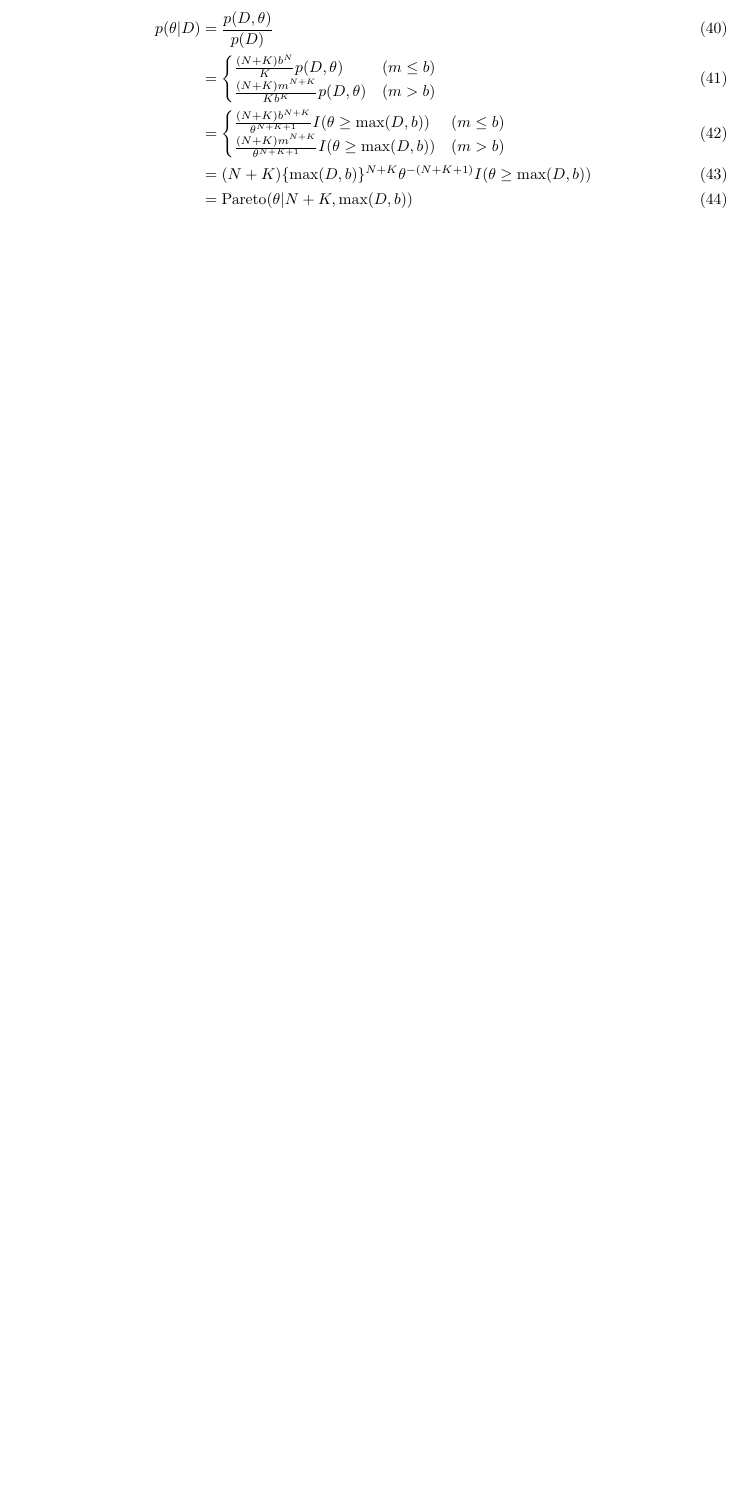
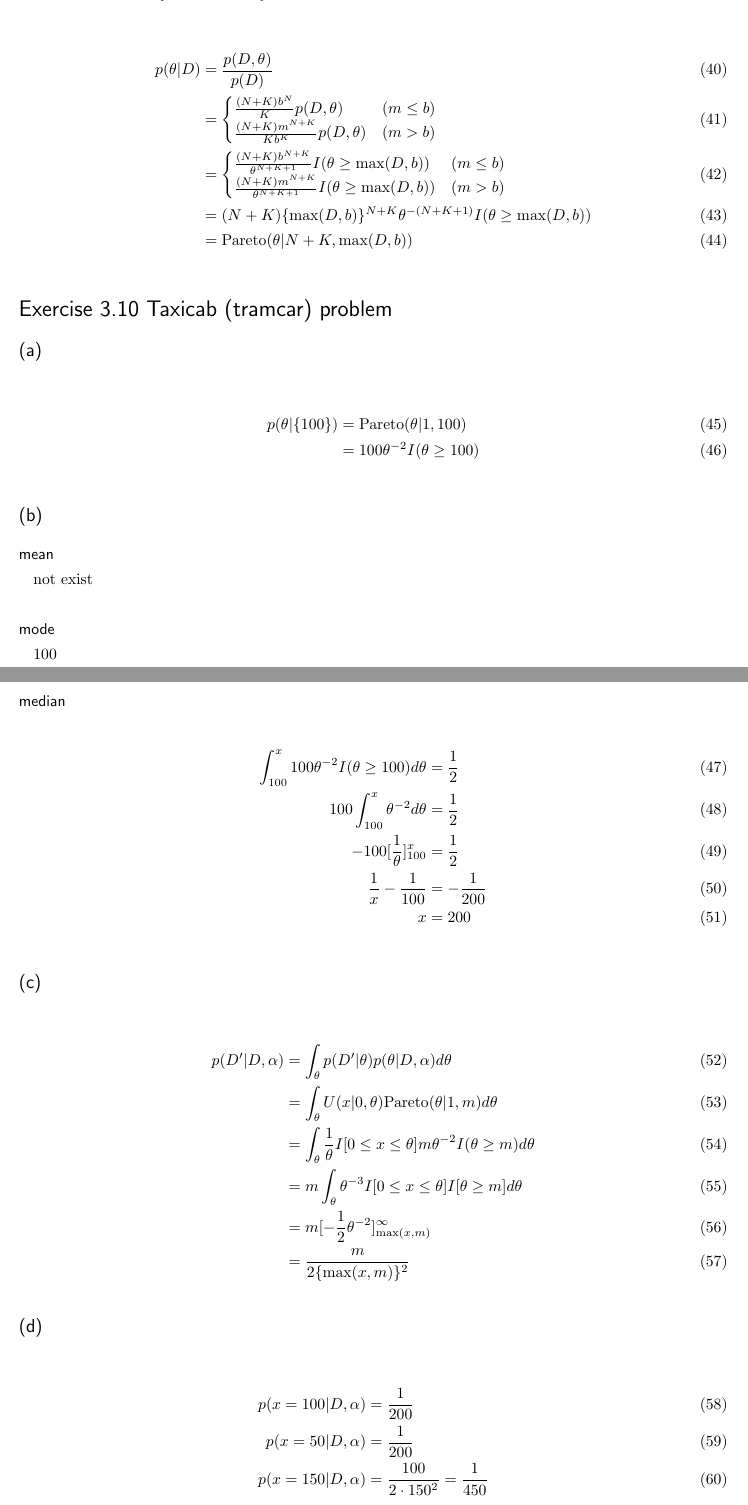
Before and after one commit to szdr/MLaPP-exercises, a LaTeX document (chapter_3/3.tex): part of page 4 of 4 before the commit and two parts of pages 4 and 5 of 5 after it, the two joined at a grey line, cut so that both start at the same text, the shorter picture padded with empty space. Compiled offline with pLaTeX and dvipdfmx.

Commit message:
Add ex3.10

```diff
--- a/chapter_3/3.tex
+++ b/chapter_3/3.tex
@@ -107,3 +107,37 @@ p(\theta|D) & = \frac{p(D,\theta)}{p(D)}\\
 & = {\rm Pareto}(\theta|N+K,\max(D,b))
 \end{align}
 
+\section*{Exercise 3.10 Taxicab (tramcar) problem}
+\subsection*{(a)}
+\begin{align}
+p(\theta|\{100\}) & = {\rm Pareto}(\theta|1,100)\\
+& = 100 \theta^{-2}I(\theta \geq 100)
+\end{align}
+\subsection*{(b)}
+\subsubsection*{mean}
+not exist
+\subsubsection*{mode}
+100
+\subsubsection*{median}
+\begin{align}
+\int_{100}^{x}100\theta^{-2}I(\theta \geq 100)d\theta & = \frac{1}{2}\\
+100\int_{100}^{x}\theta^{-2}d\theta & = \frac{1}{2}\\
+-100[\frac{1}{\theta}]_{100}^{x} & = \frac{1}{2}\\
+\frac{1}{x} - \frac{1}{100} & = - \frac{1}{200}\\
+x & = 200
+\end{align}
+\subsection*{(c)}
+\begin{align}
+p(D'|D,\alpha) & = \int_{\theta}p(D'|\theta)p(\theta|D,\alpha)d\theta\\
+& = \int_{\theta}U(x|0,\theta){\rm Pareto}(\theta|1,m)d\theta\\
+& = \int_{\theta}\frac{1}{\theta}I[0\leq x \leq \theta]m\theta^{-2}I(\theta \geq m)d\theta \\
+& = m \int_{\theta}\theta^{-3}I[0\leq x \leq \theta]I[\theta \geq m]d\theta \\
+& = m[-\frac{1}{2}\theta^{-2}]_{\max(x,m)}^{\infty}\\
+& = \frac{m}{2\{\max(x,m) \}^2}
+\end{align}
+\subsection*{(d)}
+\begin{align}
+p(x=100|D,\alpha) & = \frac{1}{200}\\
+p(x=50|D,\alpha) & = \frac{1}{200} \\
+p(x=150|D,\alpha) & = \frac{100}{2 \cdot 150^2} = \frac{1}{450}
+\end{align}
```
Also changed, not shown: chapter_3/3.pdf, chapter_3/3.tex (5 more changed lines).
